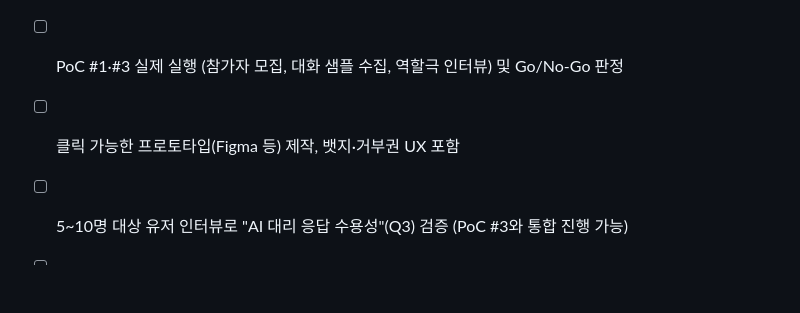
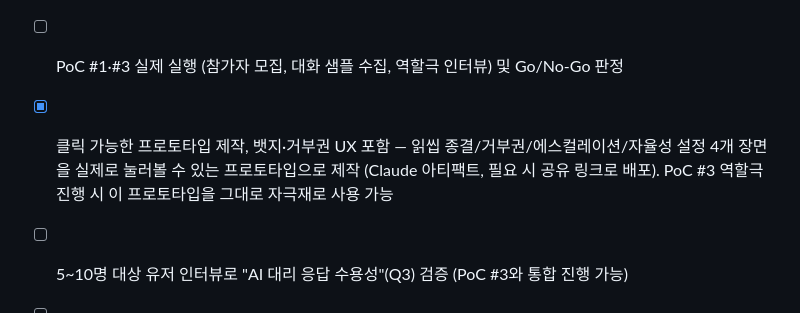
Before and after one commit to o0kuma/hikikomori, a Markdown page: docs/PLANNING.md, the part around the change. GitHub-like rendering; blank space fills up the shorter version.

```diff
--- a/docs/PLANNING.md
+++ b/docs/PLANNING.md
@@ -117,6 +117,8 @@
 - [x] §4의 기술 PoC 중 1번(말투 학습)과 3번(사칭/신뢰 수용성) 실행 계획서 작성 — `poc-plan.md`
   (계획만 작성됨, 실제 참가자 모집·데이터 수집·인터뷰는 아직 실행 전 — `poc-plan.md` §4 참고)
 - [ ] PoC #1·#3 실제 실행 (참가자 모집, 대화 샘플 수집, 역할극 인터뷰) 및 Go/No-Go 판정
-- [ ] 클릭 가능한 프로토타입(Figma 등) 제작, 뱃지·거부권 UX 포함
+- [x] 클릭 가능한 프로토타입 제작, 뱃지·거부권 UX 포함 — 읽씹 종결/거부권/에스컬레이션/자율성 설정
+  4개 장면을 실제로 눌러볼 수 있는 프로토타입으로 제작 (Claude 아티팩트, 필요 시 공유 링크로 배포).
+  PoC #3 역할극 진행 시 이 프로토타입을 그대로 자극재로 사용 가능
 - [ ] 5~10명 대상 유저 인터뷰로 "AI 대리 응답 수용성"(Q3) 검증 (PoC #3와 통합 진행 가능)
 - [ ] 실제 회의에서 이 문서 세트 전체를 리뷰하고 Q1~Q7을 정식 확정
```
Also changed, not shown: docs/poc-plan.md (+7 -5 lines).
